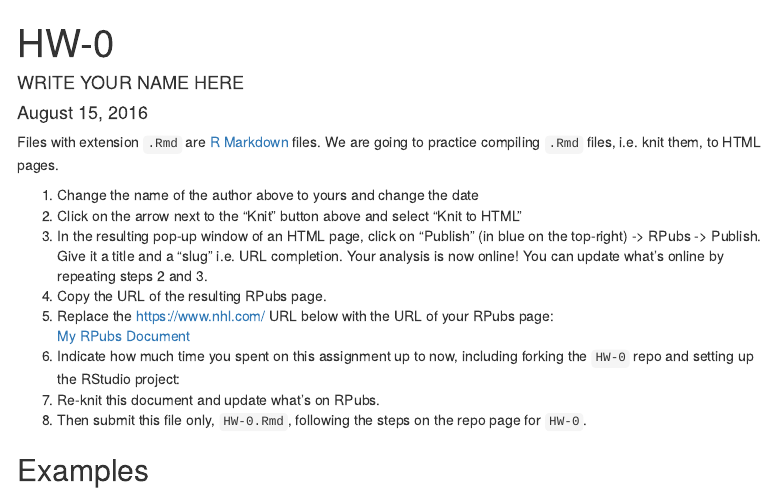
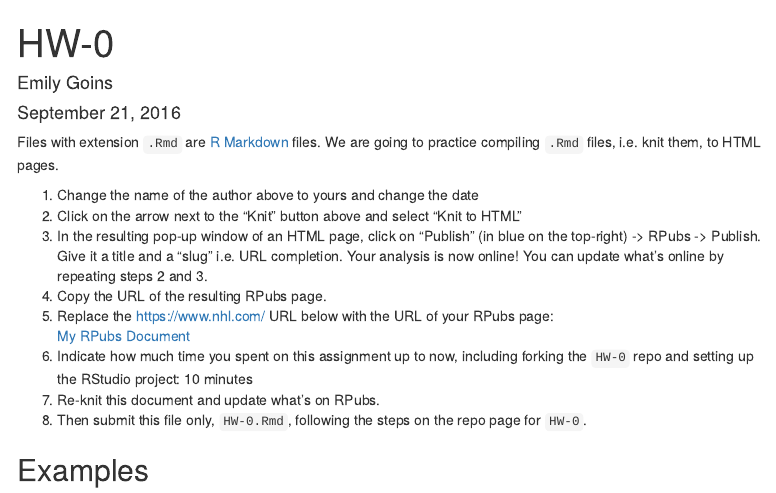
Before and after one commit to 2016-09-Middlebury-Data-Science/HW-0, an R Markdown document (HW-0.Rmd): the page in a window 1100 px wide, from its top. Rendered offline with R 4.5, knitr and Pandoc, with nearby package versions; menus at the side of the page are left out.

Commit message:
First homework assignment (check to see if upload works)

```diff
--- a/HW-0.Rmd
+++ b/HW-0.Rmd
@@ -1,7 +1,7 @@
 ---
 title: "HW-0"
-author: "WRITE YOUR NAME HERE"
-date: "August 15, 2016"
+author: "Emily Goins"
+date: "September 21, 2016"
 output:
   html_document:
     toc: true
@@ -21,9 +21,9 @@ completion. Your analysis is now online! You can update what's online by
 repeating steps 2 and 3.
 1. Copy the URL of the resulting RPubs page.
 1. Replace the https://www.nhl.com/ URL below with the URL of your RPubs page:
-[My RPubs Document](https://www.nhl.com/)
+[My RPubs Document](http://rpubs.com/egoins/hw0test)
 1. Indicate how much time you spent on this assignment up to now,
-including forking the `HW-0` repo and setting up the RStudio project:
+including forking the `HW-0` repo and setting up the RStudio project: 10 minutes
 1. Re-knit this document and update what's on RPubs.
 1. Then submit this file only, `HW-0.Rmd`, following the steps on the repo page for `HW-0`.
 
```
